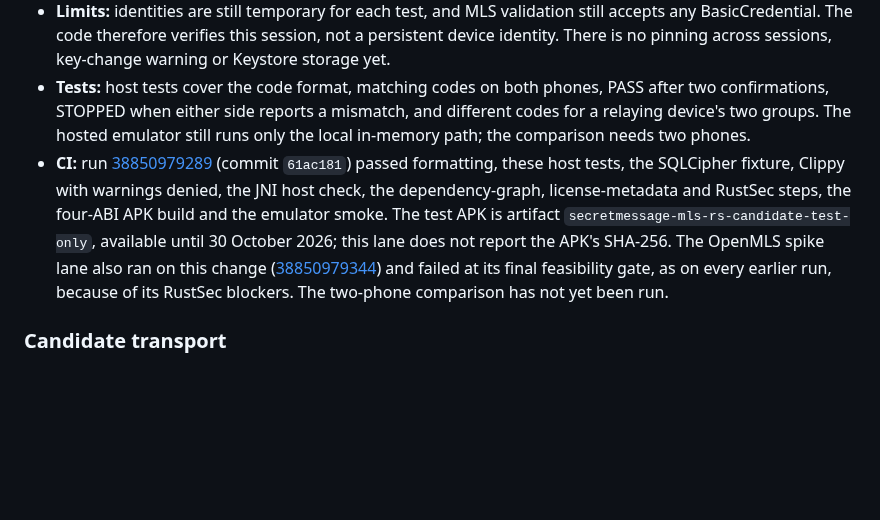
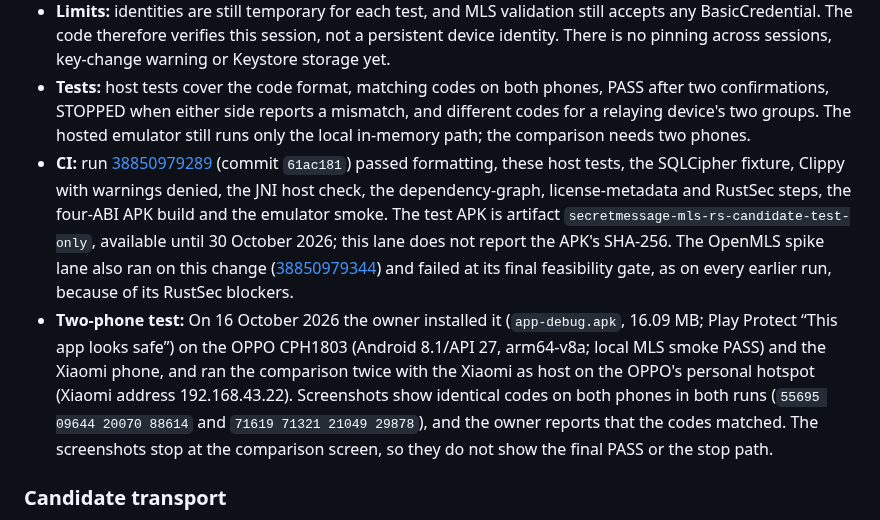
Before and after one commit to universalrp2003/InternetRadio, a Markdown page: docs/secret-message-security-design.md, the part around the change. Rendered like a GitHub page; blank space fills up the shorter version.

```diff
--- a/docs/secret-message-security-design.md
+++ b/docs/secret-message-security-design.md
@@ -95,7 +95,8 @@ The test-only LAN APK (0.3.0-lan-test) adds the comparison step that the Whisper
 - **Why 20 digits:** a relaying device would hold two separate groups. It controls the newest secrets of the group it creates for the joining phone, so it could try to grind that group's code to match the other group. It can only do that until the joining phone stops waiting for its Welcome (45 seconds), far short of the roughly 2^66 attempts a match needs. A short code, such as 6 digits, would not be safe without a commitment step, which MLS does not define and this design does not add.
 - **Limits:** identities are still temporary for each test, and MLS validation still accepts any BasicCredential. The code therefore verifies this session, not a persistent device identity. There is no pinning across sessions, key-change warning or Keystore storage yet.
 - **Tests:** host tests cover the code format, matching codes on both phones, PASS after two confirmations, STOPPED when either side reports a mismatch, and different codes for a relaying device's two groups. The hosted emulator still runs only the local in-memory path; the comparison needs two phones.
-- **CI:** run [38850979289](https://github.com/universalrp2003/InternetRadio/actions/runs/38850979289) (commit `61ac181`) passed formatting, these host tests, the SQLCipher fixture, Clippy with warnings denied, the JNI host check, the dependency-graph, license-metadata and RustSec steps, the four-ABI APK build and the emulator smoke. The test APK is artifact `secretmessage-mls-rs-candidate-test-only`, available until 30 October 2026; this lane does not report the APK's SHA-256. The OpenMLS spike lane also ran on this change ([38850979344](https://github.com/universalrp2003/InternetRadio/actions/runs/38850979344)) and failed at its final feasibility gate, as on every earlier run, because of its RustSec blockers. The two-phone comparison has not yet been run.
+- **CI:** run [38850979289](https://github.com/universalrp2003/InternetRadio/actions/runs/38850979289) (commit `61ac181`) passed formatting, these host tests, the SQLCipher fixture, Clippy with warnings denied, the JNI host check, the dependency-graph, license-metadata and RustSec steps, the four-ABI APK build and the emulator smoke. The test APK is artifact `secretmessage-mls-rs-candidate-test-only`, available until 30 October 2026; this lane does not report the APK's SHA-256. The OpenMLS spike lane also ran on this change ([38850979344](https://github.com/universalrp2003/InternetRadio/actions/runs/38850979344)) and failed at its final feasibility gate, as on every earlier run, because of its RustSec blockers.
+- **Two-phone test:** On 16 October 2026 the owner installed it (`app-debug.apk`, 16.09 MB; Play Protect “This app looks safe”) on the OPPO CPH1803 (Android 8.1/API 27, arm64-v8a; local MLS smoke PASS) and the Xiaomi phone, and ran the comparison twice with the Xiaomi as host on the OPPO's personal hotspot (Xiaomi address 192.168.43.22). Screenshots show identical codes on both phones in both runs (`55695 09644 20070 88614` and `71619 71321 21049 29878`), and the owner reports that the codes matched. The screenshots stop at the comparison screen, so they do not show the final PASS or the stop path.
 
 ### Candidate transport
 
```
Also changed, not shown: AGENTS.md (+1 -1 lines), secretmessage/android-smoke/README.md (+1 -1 lines).
